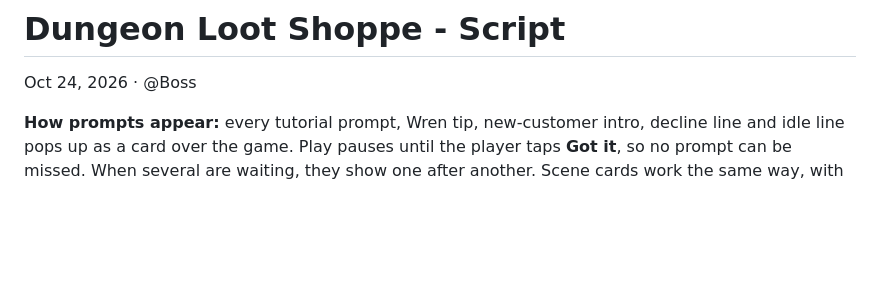
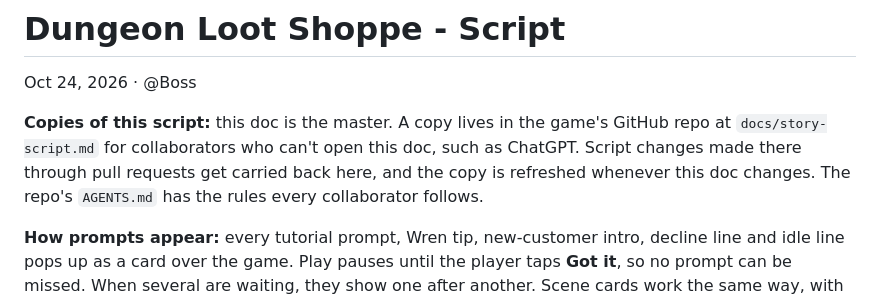
Before and after one commit to YourPhantomEngineer/loot-shoppe, a Markdown page: docs/story-script.md, the part around the change. GitHub-like rendering; blank space fills up the shorter version.

Commit message:
Refresh story script copy (doc rev 222)
Co-Authored-By: Claude Opus 5.5 <noreply@anthropic.com>
Claude-Session: https://claude.ai/code/session_012ek3awBmHhjgNFeQFuFgW2

```diff
--- a/docs/story-script.md
+++ b/docs/story-script.md
@@ -1,6 +1,8 @@
 # Dungeon Loot Shoppe - Script
 
 Oct 24, 2026 · @Boss
+
+**Copies of this script:** this doc is the master. A copy lives in the game's GitHub repo at `docs/story-script.md` for collaborators who can't open this doc, such as ChatGPT. Script changes made there through pull requests get carried back here, and the copy is refreshed whenever this doc changes. The repo's `AGENTS.md` has the rules every collaborator follows.
 
 **How prompts appear:** every tutorial prompt, Wren tip, new-customer intro, decline line and idle line pops up as a card over the game. Play pauses until the player taps **Got it**, so no prompt can be missed. When several are waiting, they show one after another. Scene cards work the same way, with the buttons written in each scene.
 
```
